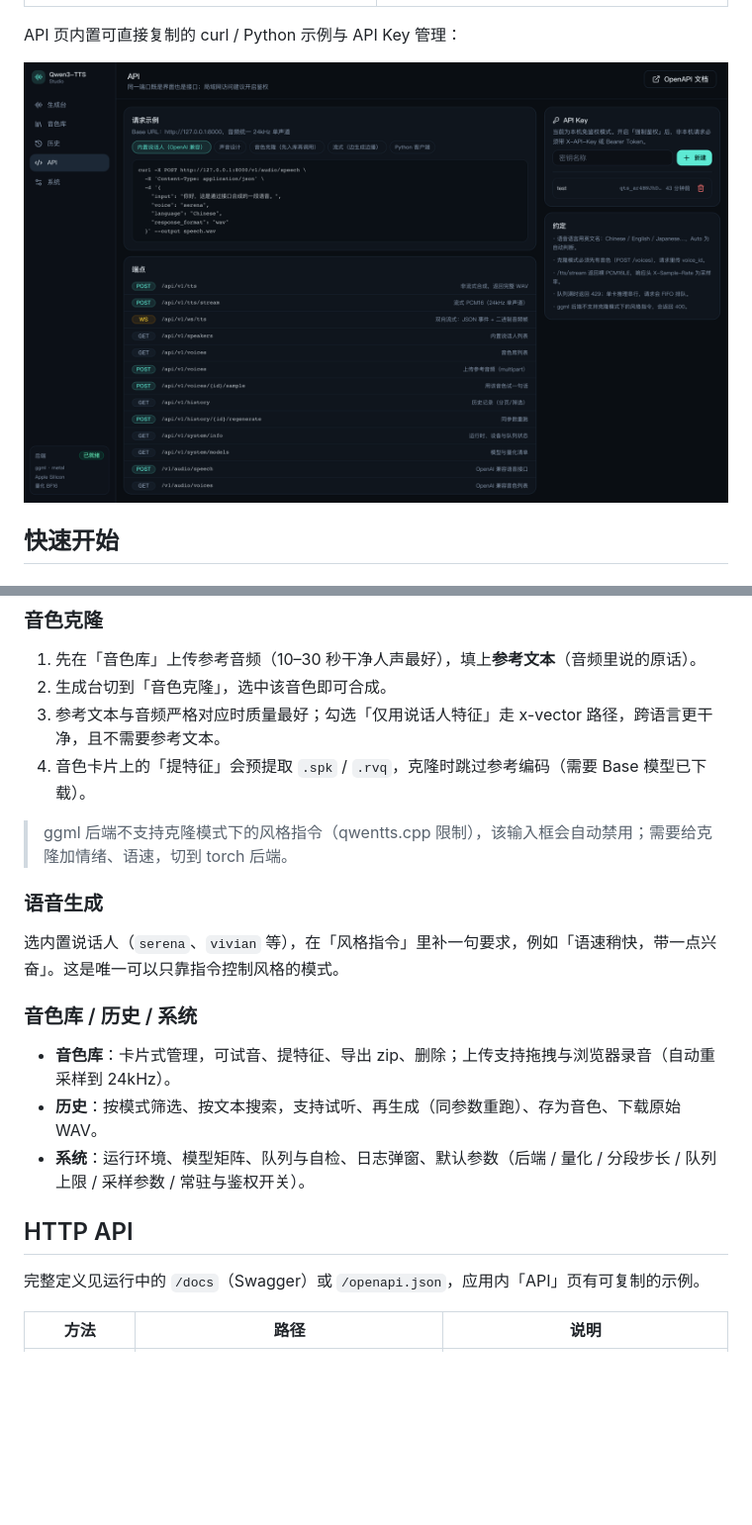
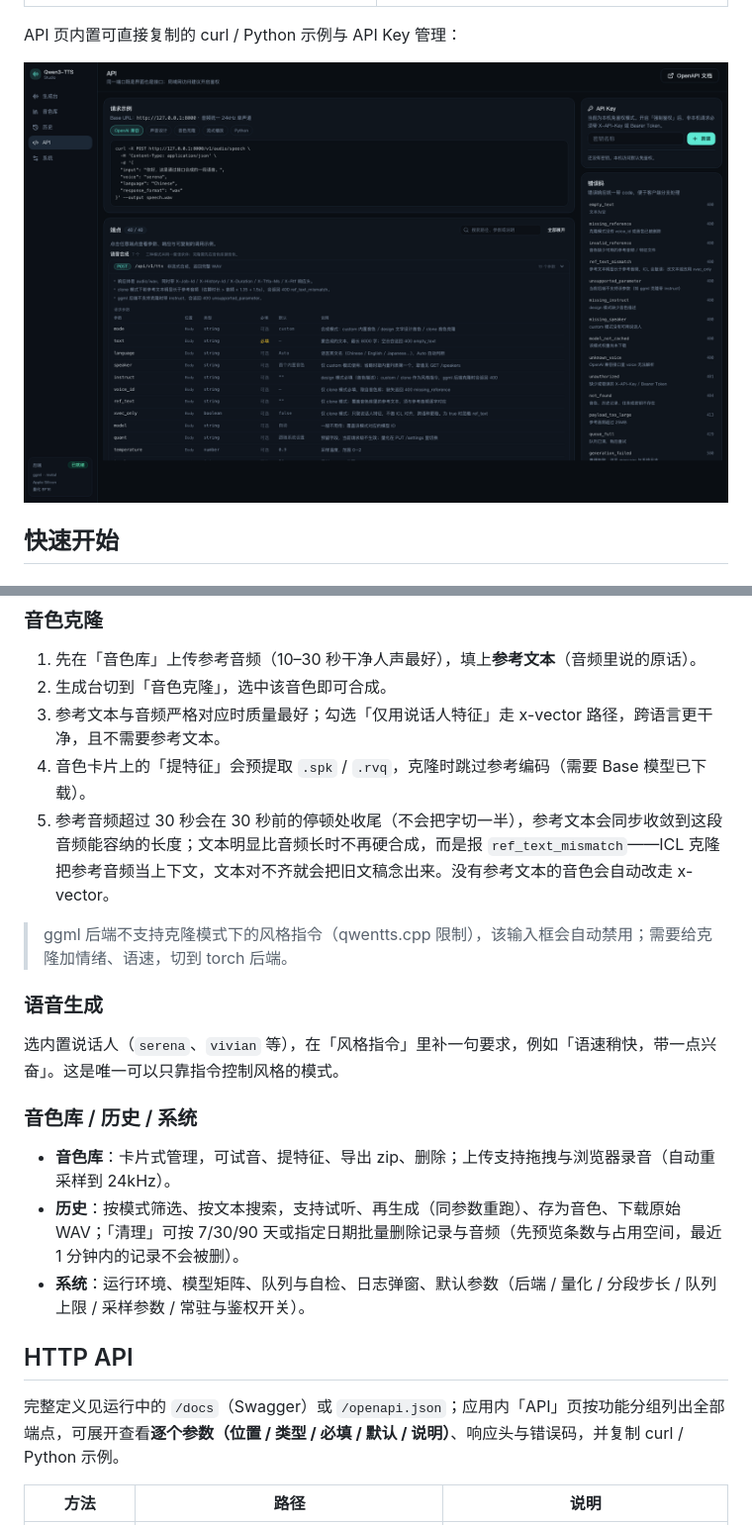
Before and after one commit to jacksonrick/qwen-tts-studio, a Markdown page: README.md, 2 parts joined by grey strips. Shown at 99% size. Drawn GitHub-style; pictures changed too: docs/images/api.png; blank space fills up the shorter version.

```diff
--- a/README.md
+++ b/README.md
@@ -122,6 +122,7 @@ uv run qwen-tts-studio --backend torch --quant Q8_0   # 临时覆盖后端与量
 2. 生成台切到「音色克隆」，选中该音色即可合成。
 3. 参考文本与音频严格对应时质量最好；勾选「仅用说话人特征」走 x-vector 路径，跨语言更干净，且不需要参考文本。
 4. 音色卡片上的「提特征」会预提取 `.spk` / `.rvq`，克隆时跳过参考编码（需要 Base 模型已下载）。
+5. 参考音频超过 30 秒会在 30 秒前的停顿处收尾（不会把字切一半），参考文本会同步收敛到这段音频能容纳的长度；文本明显比音频长时不再硬合成，而是报 `ref_text_mismatch`——ICL 克隆把参考音频当上下文，文本对不齐就会把旧文稿念出来。没有参考文本的音色会自动改走 x-vector。
 
 > ggml 后端不支持克隆模式下的风格指令（qwentts.cpp 限制），该输入框会自动禁用；需要给克隆加情绪、语速，切到 torch 后端。
 
@@ -132,12 +133,12 @@ uv run qwen-tts-studio --backend torch --quant Q8_0   # 临时覆盖后端与量
 ### 音色库 / 历史 / 系统
 
 - **音色库**：卡片式管理，可试音、提特征、导出 zip、删除；上传支持拖拽与浏览器录音（自动重采样到 24kHz）。
-- **历史**：按模式筛选、按文本搜索，支持试听、再生成（同参数重跑）、存为音色、下载原始 WAV。
+- **历史**：按模式筛选、按文本搜索，支持试听、再生成（同参数重跑）、存为音色、下载原始 WAV；「清理」可按 7/30/90 天或指定日期批量删除记录与音频（先预览条数与占用空间，最近 1 分钟内的记录不会被删）。
 - **系统**：运行环境、模型矩阵、队列与自检、日志弹窗、默认参数（后端 / 量化 / 分段步长 / 队列上限 / 采样参数 / 常驻与鉴权开关）。
 
 ## HTTP API
 
-完整定义见运行中的 `/docs`（Swagger）或 `/openapi.json`，应用内「API」页有可复制的示例。
+完整定义见运行中的 `/docs`（Swagger）或 `/openapi.json`；应用内「API」页按功能分组列出全部端点，可展开查看**逐个参数（位置 / 类型 / 必填 / 默认 / 说明）**、响应头与错误码，并复制 curl / Python 示例。
 
 | 方法 | 路径 | 说明 |
 | --- | --- | --- |
```
Also changed, not shown: other parts of README.md (+4 -0 lines), 16 other files.
